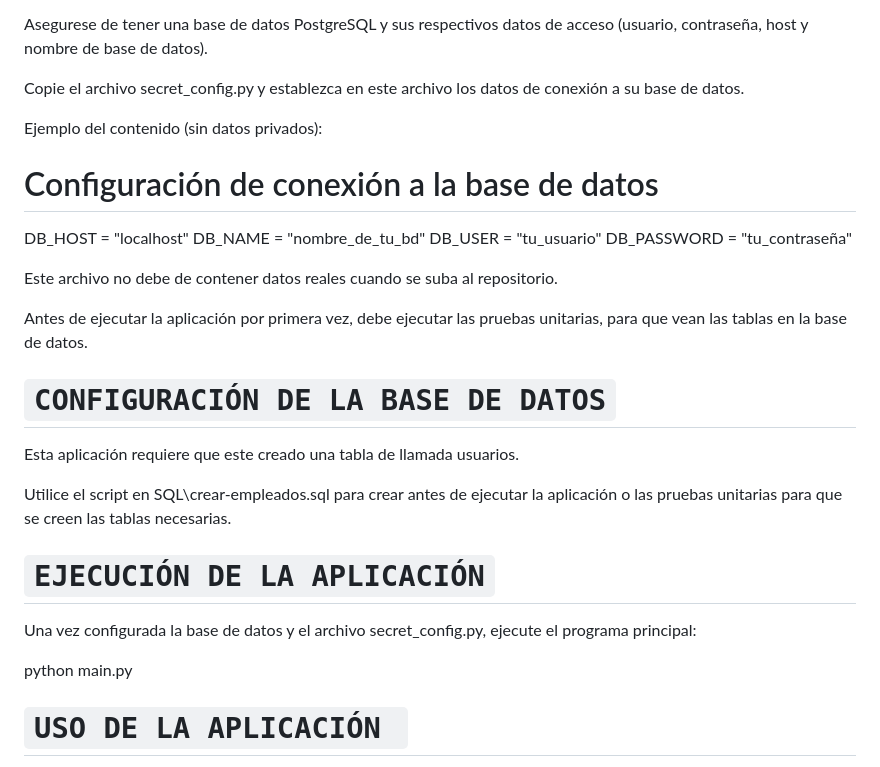
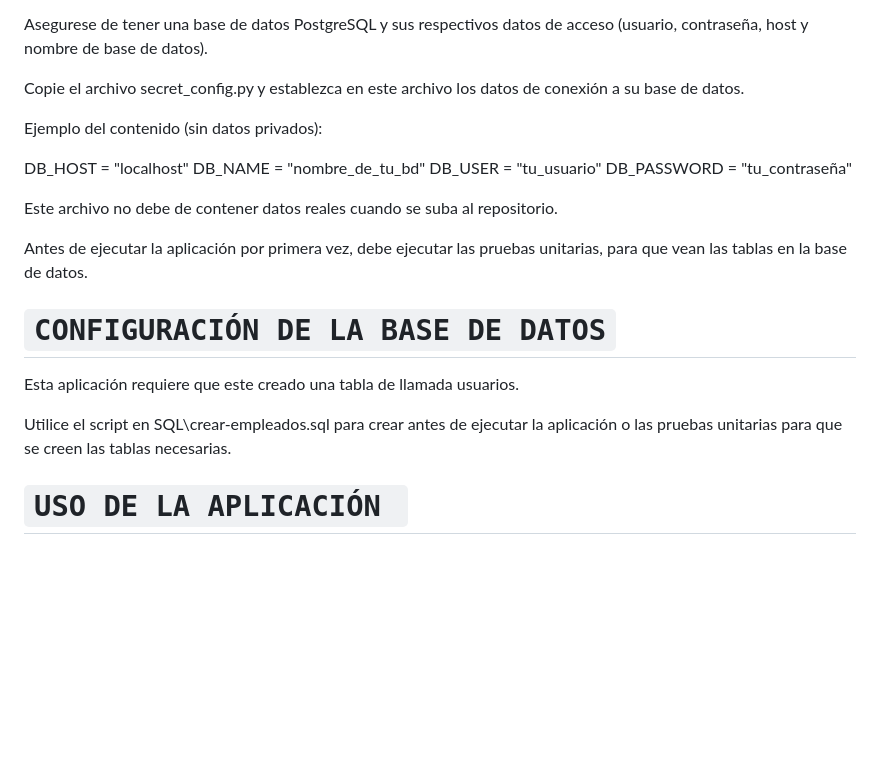
Before and after one commit to Valentina-sierra1220/liquidacion_definitiva, a Markdown page: README.md, the part around the change. Rendered like a GitHub page; blank space fills up the shorter version.

```diff
--- a/README.md
+++ b/README.md
@@ -13,7 +13,6 @@ Copie el archivo secret_config.py y establezca en este archivo los datos de cone
 
 Ejemplo del contenido (sin datos privados):
 
-# Configuración de conexión a la base de datos
 DB_HOST = "localhost"
 DB_NAME = "nombre_de_tu_bd"
 DB_USER = "tu_usuario"
@@ -24,14 +23,12 @@ Este archivo no debe de contener datos reales cuando se suba al repositorio.
 Antes de ejecutar la aplicación por primera vez, debe ejecutar las pruebas unitarias, para que vean las tablas en la base de datos.
 
 #  `CONFIGURACIÓN DE LA BASE DE DATOS`
+
 Esta aplicación requiere que este creado una tabla de llamada usuarios.
 
 Utilice el script en SQL\crear-empleados.sql para crear antes de ejecutar la aplicación o las pruebas unitarias para que se creen las tablas necesarias.
 
-# `EJECUCIÓN DE LA APLICACIÓN`
-Una vez configurada la base de datos y el archivo secret_config.py, ejecute el programa principal:
 
-python main.py
 
 #  `USO DE LA APLICACIÓN `
 
```
